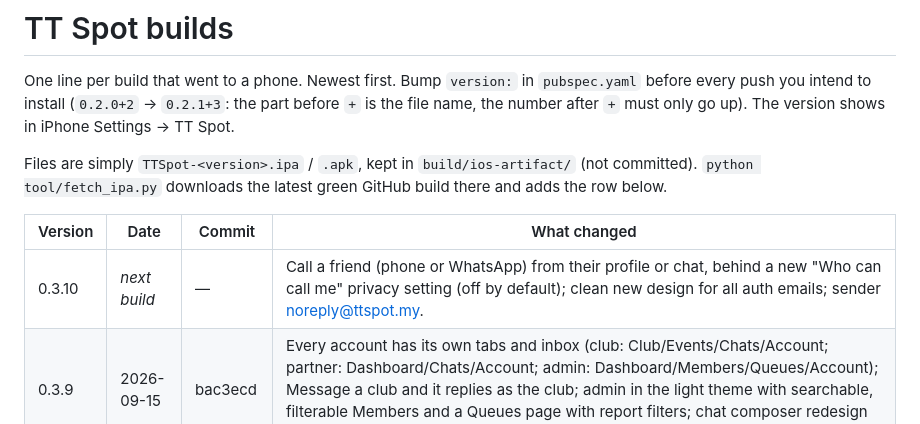
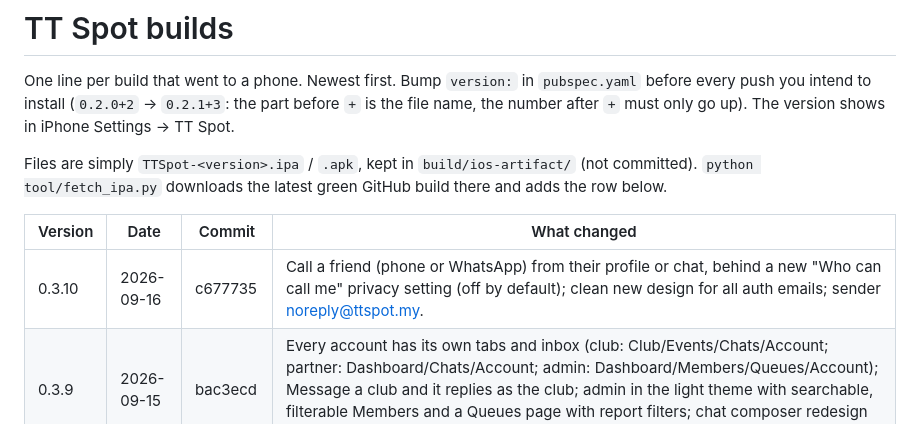
Before and after one commit to CreatiqAI/TTSpot, a Markdown page: CHANGELOG.md, the part around the change. Rendered like a GitHub page.

Commit message:
Changelog: 0.3.10 build
Co-Authored-By: Claude Fable 5.1 <noreply@anthropic.com>

```diff
--- a/CHANGELOG.md
+++ b/CHANGELOG.md
@@ -9,7 +9,7 @@ Files are simply `TTSpot-<version>.ipa` / `.apk`, kept in `build/ios-artifact/`
 
 | Version | Date | Commit | What changed |
 |---|---|---|---|
-| 0.3.10 | _next build_ | — | Call a friend (phone or WhatsApp) from their profile or chat, behind a new "Who can call me" privacy setting (off by default); clean new design for all auth emails; sender noreply@ttspot.my. |
+| 0.3.10 | 2026-09-16 | c677735 | Call a friend (phone or WhatsApp) from their profile or chat, behind a new "Who can call me" privacy setting (off by default); clean new design for all auth emails; sender noreply@ttspot.my. |
 | 0.3.9 | 2026-09-15 | bac3ecd | Every account has its own tabs and inbox (club: Club/Events/Chats/Account; partner: Dashboard/Chats/Account; admin: Dashboard/Members/Queues/Account); Message a club and it replies as the club; admin in the light theme with searchable, filterable Members and a Queues page with report filters; chat composer redesign (+ sheet, hold-to-speak bar, hosting card, HOST badge, mute). |
 | 0.3.8 | 2026-09-15 | 3cf2e1f | TT sessions can be planned for later by anyone; events are hosted by car clubs and partners only (server-enforced, partner shown on the meet page); top spots earned by activity (20 check-ins or 3 events in 90 days) with admin override; Suggest a spot (Create sheet + Spots layer) with admin approval and 30 points; real Klang Valley venues seeded; friendlier message when a meet has ended. |
 | 0.3.7 | 2026-09-15 | 8caeb5e | Cleaner map: balloon = event, feather flag = TT session, badge = spot (no more photo cards); zoomed out shows only events/TT/spots, zoom in for people dots, closer for cars + labels; on-map key on the left; friend colour dot in the map list; spots layer hides meet-only venues and TT-now leftovers; email verification switched off for now; contact address ttspotmy@gmail.com. |
```
